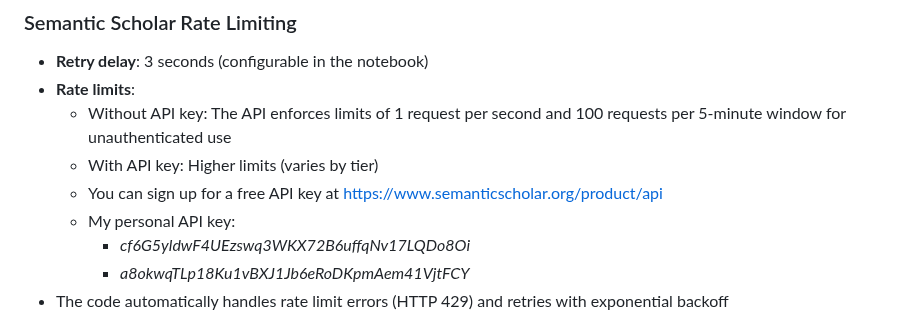
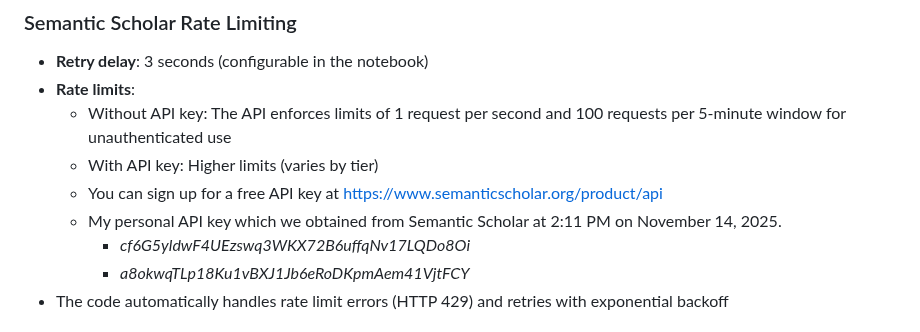
Before and after one commit to Shinoaki0145/Fighting, a Markdown page: README.md, the part around the change. Rendered like a GitHub page.

Commit message:
Update time for API key

```diff
--- a/README.md
+++ b/README.md
@@ -136,7 +136,7 @@ Note: Rerunning the notebook will overwrite these files (because `%%writefile` r
 use
   - With API key: Higher limits (varies by tier)
   - You can sign up for a free API key at https://www.semanticscholar.org/product/api
-  - My personal API key:
+  - My personal API key which we obtained from Semantic Scholar at 2:11 PM on November 14, 2025.
     - *cf6G5yldwF4UEzswq3WKX72B6uffqNv17LQDo8Oi*
     - *a8okwqTLp18Ku1vBXJ1Jb6eRoDKpmAem41VjtFCY*
 - The code automatically handles rate limit errors (HTTP 429) and retries with exponential backoff
```
